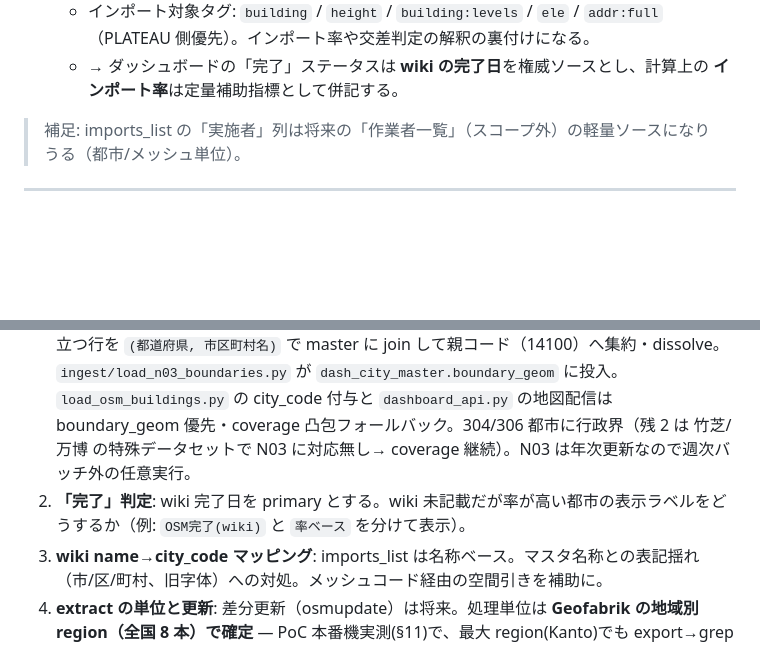
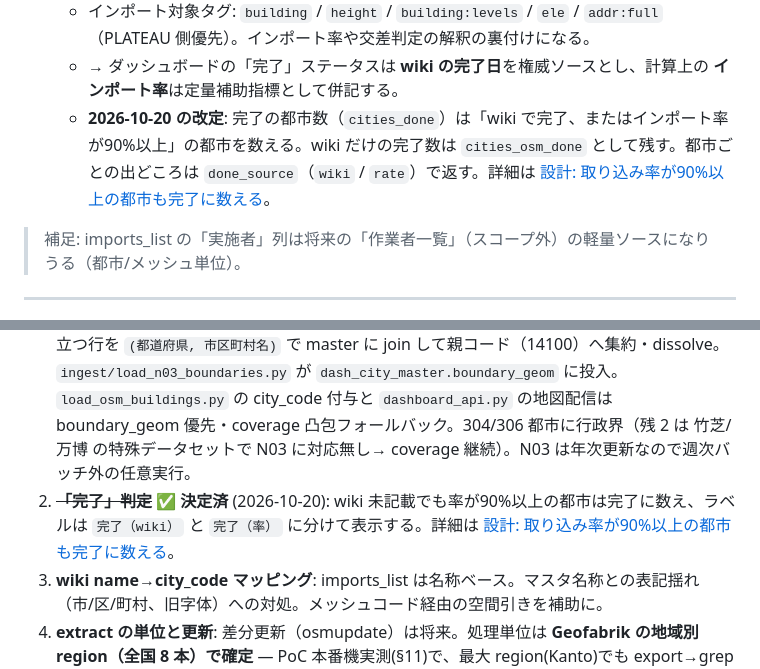
Before and after one commit to nyampire/rapid_plateau_dashboard, a Markdown page: docs/DESIGN.md, 2 parts joined by grey strips. Rendered like a GitHub page; blank space fills up the shorter version.

```diff
--- a/docs/DESIGN.md
+++ b/docs/DESIGN.md
@@ -156,6 +156,7 @@ OSM wiki の 2 ページを参照し、各都市の「公式なインポート
   - 「**完了**」の定義 = 「進捗管理テーブル（imports_list）に完了日が記載される」時点（公式慣行）。
   - インポート対象タグ: `building` / `height` / `building:levels` / `ele` / `addr:full`（PLATEAU 側優先）。インポート率や交差判定の解釈の裏付けになる。
   - → ダッシュボードの「完了」ステータスは **wiki の完了日**を権威ソースとし、計算上の **インポート率**は定量補助指標として併記する。
+  - **2026-10-20 の改定**: 完了の都市数（`cities_done`）は「wiki で完了、またはインポート率が90%以上」の都市を数える。wiki だけの完了数は `cities_osm_done` として残す。都市ごとの出どころは `done_source`（`wiki` / `rate`）で返す。詳細は [設計: 取り込み率が90%以上の都市も完了に数える](superpowers/specs/2026-10-20-done-count-with-rate-design.md)。
 
 > 補足: imports_list の「実施者」列は将来の「作業者一覧」（スコープ外）の軽量ソースになりうる（都市/メッシュ単位）。
 
@@ -315,7 +316,7 @@ Phase 6: （任意）ダッシュ用 MatView リフレッシュ
 
 ### 残課題（レビュー/実装で詰める）
 1. ~~**対応エリアジオメトリ（行政界）**~~ ✅ **実装済** (2026-05-28, #5): 国土数値情報「行政区域データ（N03-2025, CC BY 4.0）」を採用。`N03_007`（5桁の全国地方公共団体コード）で city_code に直接 join できるのが OSM 行政界に対する決め手（OSM 側はコードが不確実で名称突合が再発するため不採用）。政令市は N03 が区コード（横浜 141xx）で持つため、`N03_005`（区名）が立つ行を `(都道府県, 市区町村名)` で master に join して親コード（14100）へ集約・dissolve。`ingest/load_n03_boundaries.py` が `dash_city_master.boundary_geom` に投入。`load_osm_buildings.py` の city_code 付与と `dashboard_api.py` の地図配信は boundary_geom 優先・coverage 凸包フォールバック。304/306 都市に行政界（残 2 は 竹芝/万博 の特殊データセットで N03 に対応無し→ coverage 継続）。N03 は年次更新なので週次バッチ外の任意実行。
-2. **「完了」判定**: wiki 完了日を primary とする。wiki 未記載だが率が高い都市の表示ラベルをどうするか（例: `OSM完了(wiki)` と `率ベース` を分けて表示）。
+2. ~~**「完了」判定**~~ ✅ **決定済** (2026-10-20): wiki 未記載でも率が90%以上の都市は完了に数え、ラベルは `完了（wiki）` と `完了（率）` に分けて表示する。詳細は [設計: 取り込み率が90%以上の都市も完了に数える](superpowers/specs/2026-10-20-done-count-with-rate-design.md)。
 3. **wiki name→city_code マッピング**: imports_list は名称ベース。マスタ名称との表記揺れ（市/区/町村、旧字体）への対処。メッシュコード経由の空間引きを補助に。
 4. **extract の単位と更新**: 差分更新（osmupdate）は将来。処理単位は **Geofabrik の地域別 region（全国 8 本）で確定** — PoC 本番機実測(§11)で、最大 region(Kanto)でも export→grep なら MemAvailable 482MB を維持し安全に処理できたため、県別への細分化は不要。`japan-latest` 1 本でも export 自体は回る可能性が高いが、region 別の方が再実行・並列・障害分離に有利。
 5. **part 充足の別指標**: outline 率で確定済み。part 単位の充足を見たい需要があれば別指標として追加。
```
Also changed, not shown: docs/UI_DESIGN.md (+5 -5 lines).
